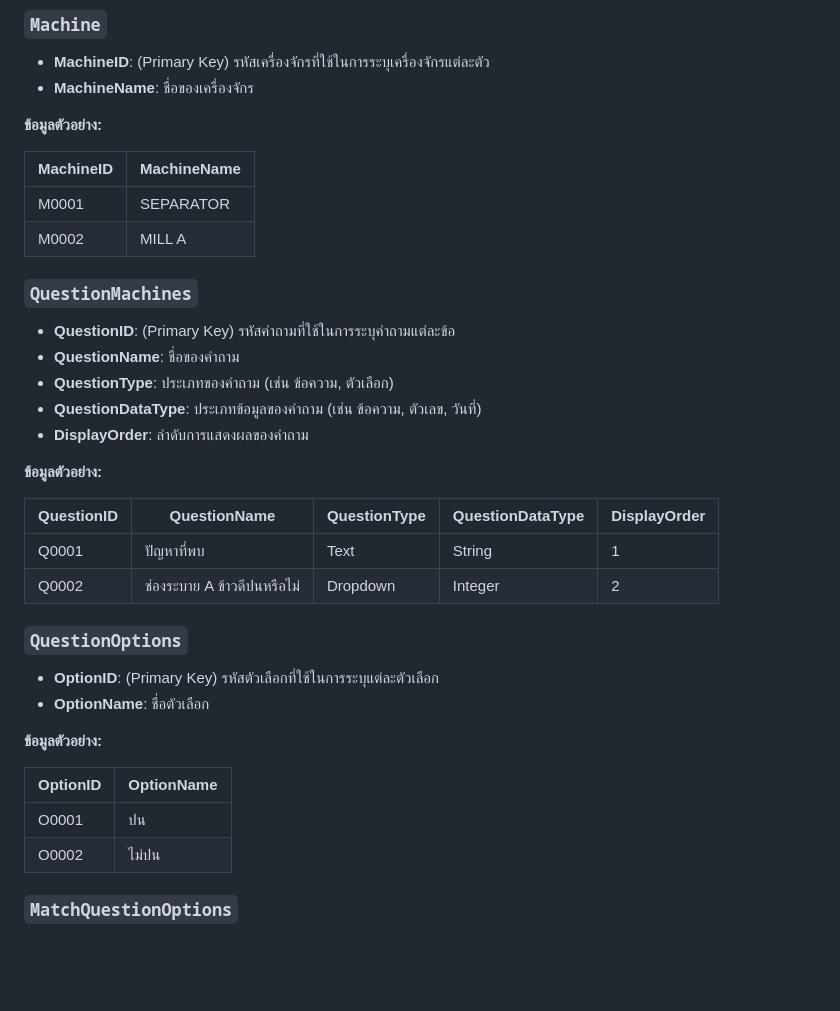
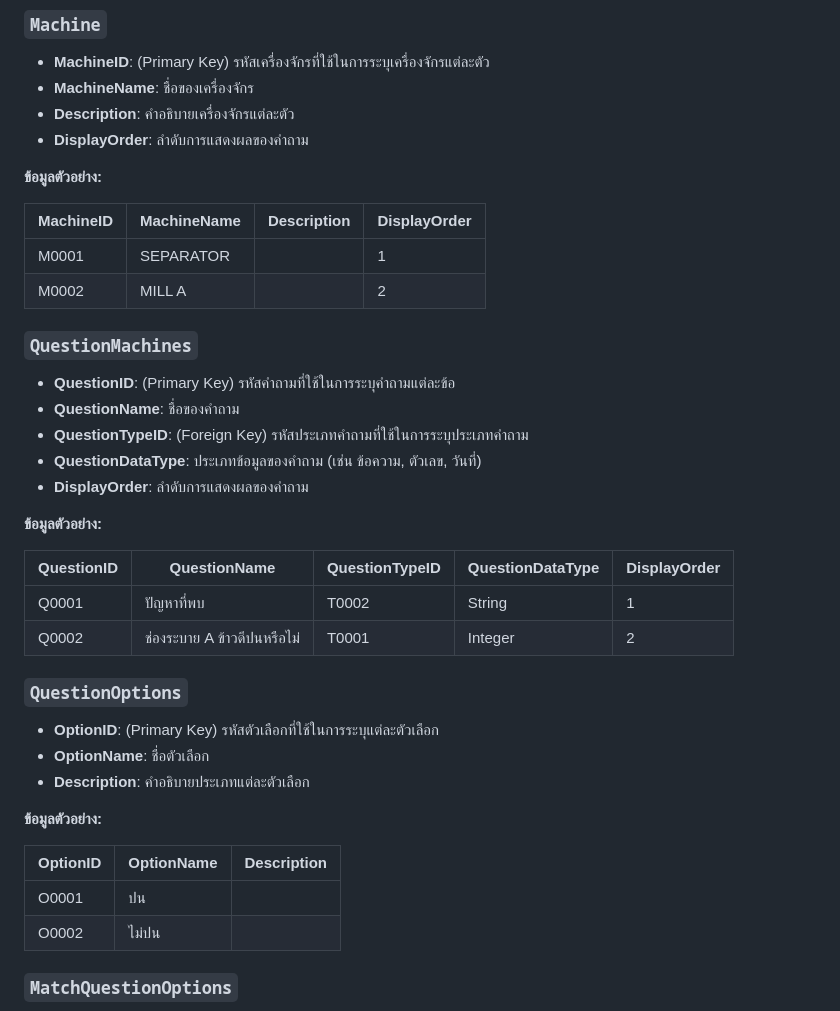
Before and after one commit to TenRattana/expo-route-react-native, a Markdown page: README.md, the part around the change. Drawn GitHub-style; blank space fills up the shorter version.

```diff
--- a/README.md
+++ b/README.md
@@ -3,38 +3,41 @@
 ### `Machine`
 - **MachineID**: (Primary Key) รหัสเครื่องจักรที่ใช้ในการระบุเครื่องจักรแต่ละตัว
 - **MachineName**: ชื่อของเครื่องจักร
+- **Description**: คำอธิบายเครื่องจักรแต่ละตัว
+- **DisplayOrder**: ลำดับการแสดงผลของคำถาม
 
 **ข้อมูลตัวอย่าง:**
 
-| MachineID | MachineName |
-|-----------|-------------|
-| M0001         | SEPARATOR |
-| M0002         | MILL A   |
+| MachineID | MachineName | Description |DisplayOrder |
+|-----------|-------------|-------------|-------------|
+| M0001         | SEPARATOR ||1|
+| M0002         | MILL A   ||2|
 
 ### `QuestionMachines`
 - **QuestionID**: (Primary Key) รหัสคำถามที่ใช้ในการระบุคำถามแต่ละข้อ
 - **QuestionName**: ชื่อของคำถาม
-- **QuestionType**: ประเภทของคำถาม (เช่น ข้อความ, ตัวเลือก)
+- **QuestionTypeID**: (Foreign Key) รหัสประเภทคำถามที่ใช้ในการระบุประเภทคำถาม
 - **QuestionDataType**: ประเภทข้อมูลของคำถาม (เช่น ข้อความ, ตัวเลข, วันที่)
 - **DisplayOrder**: ลำดับการแสดงผลของคำถาม
 
 **ข้อมูลตัวอย่าง:**
 
-| QuestionID | QuestionName               | QuestionType | QuestionDataType | DisplayOrder |
+| QuestionID | QuestionName               | QuestionTypeID | QuestionDataType | DisplayOrder |
 |------------|----------------------------|--------------|------------------|--------------|
-| Q0001          | ปัญหาที่พบ  | Text         | String           | 1            |
-| Q0002          | ช่องระบาย A ข้าวดีปนหรือไม่    | Dropdown     | Integer          | 2            |
+| Q0001          | ปัญหาที่พบ  | T0002         | String           | 1            |
+| Q0002          | ช่องระบาย A ข้าวดีปนหรือไม่    | T0001     | Integer          | 2            |
 
 ### `QuestionOptions`
 - **OptionID**: (Primary Key) รหัสตัวเลือกที่ใช้ในการระบุแต่ละตัวเลือก
 - **OptionName**: ชื่อตัวเลือก
+- **Description**: คำอธิบายประเภทแต่ละตัวเลือก
 
 **ข้อมูลตัวอย่าง:**
 
-| OptionID | OptionName  |
-|----------|------------|
-|O0001        | ปน     |
-| O0002        |ไม่ปน     |
+| OptionID | OptionName  | Description  |
+|----------|------------|------------|
+|O0001        | ปน     ||
+| O0002        |ไม่ปน     ||
 
 ### `MatchQuestionOptions`
 - **MOptionID**: (Primary Key) รหัสตัวเลือกที่ใช้ในการระบุแต่ละตัวเลือก
```
